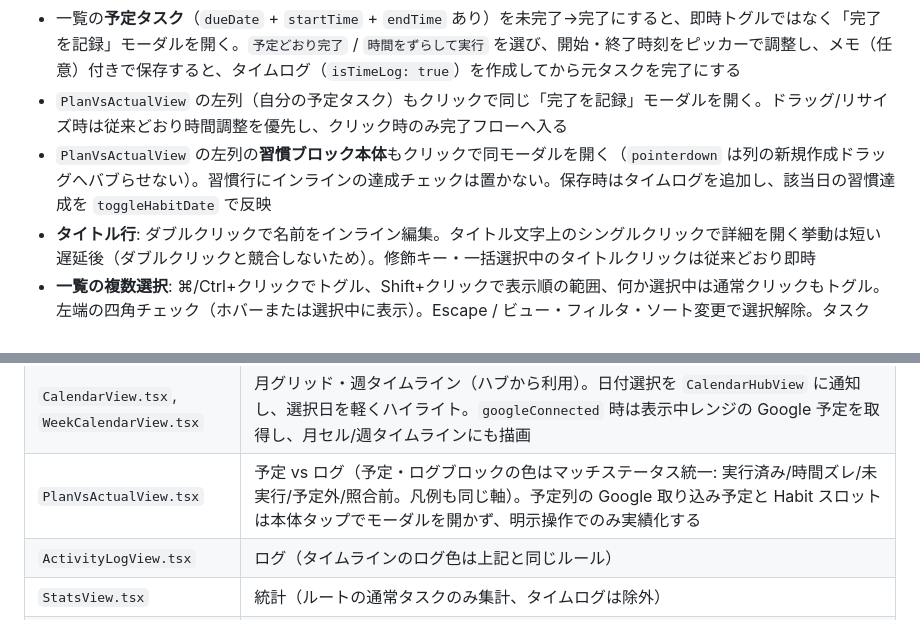
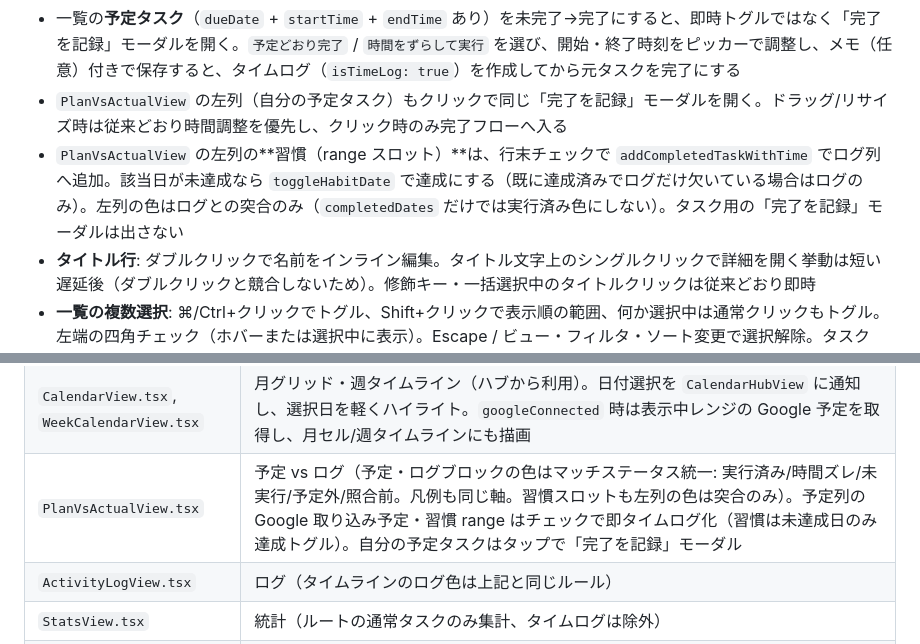
Before and after one commit to haruka08030/chronograma, a Markdown page: doc/CURSOR_CONTEXT.md, 2 parts joined by grey strips. Drawn GitHub-style.

Commit message:
Refine PlanVsActualView to improve habit tracking and task completion logging. Update left column behavior to log habit completion directly and adjust color coding for habit slots. Ensure task completion modal is only triggered for user tasks, enhancing user experience and clarity in task management.

```diff
--- a/doc/CURSOR_CONTEXT.md
+++ b/doc/CURSOR_CONTEXT.md
@@ -118,7 +118,7 @@
   はリスト用スクロール領域の**先頭**（未完了行の直下でタスク行より上）。確定は **⌘/Ctrl+Enter**（Enter のみでは追加しない）
 - 一覧の**予定タスク**（`dueDate` + `startTime` + `endTime` あり）を未完了→完了にすると、即時トグルではなく「完了を記録」モーダルを開く。`予定どおり完了` / `時間をずらして実行` を選び、開始・終了時刻をピッカーで調整し、メモ（任意）付きで保存すると、タイムログ（`isTimeLog: true`）を作成してから元タスクを完了にする
 - `PlanVsActualView` の左列（自分の予定タスク）もクリックで同じ「完了を記録」モーダルを開く。ドラッグ/リサイズ時は従来どおり時間調整を優先し、クリック時のみ完了フローへ入る
-- `PlanVsActualView` の左列の**習慣ブロック本体**もクリックで同モーダルを開く（`pointerdown` は列の新規作成ドラッグへバブらせない）。習慣行にインラインの達成チェックは置かない。保存時はタイムログを追加し、該当日の習慣達成を `toggleHabitDate` で反映
+- `PlanVsActualView` の左列の**習慣（range スロット）**は、行末チェックで `addCompletedTaskWithTime` でログ列へ追加。該当日が未達成なら `toggleHabitDate` で達成にする（既に達成済みでログだけ欠いている場合はログのみ）。左列の色はログとの突合のみ（`completedDates` だけでは実行済み色にしない）。タスク用の「完了を記録」モーダルは出さない
 - **タイトル行**: ダブルクリックで名前をインライン編集。タイトル文字上のシングルクリックで詳細を開く挙動は短い遅延後（ダブルクリックと競合しないため）。修飾キー・一括選択中のタイトルクリックは従来どおり即時
 - **一覧の複数選択**:
   ⌘/Ctrl+クリックでトグル、Shift+クリックで表示順の範囲、何か選択中は通常クリックもトグル。左端の四角チェック（ホバーまたは選択中に表示）。Escape
@@ -179,7 +179,7 @@
 | `CalendarDayPanel.tsx`                                  | 選択日の詳細パネル。タブで「予定 / ToDo」「ログ」を切替し、当日ログの合計時間を表示。`予定 / ToDo` タブには Google 取り込み予定（青系）も併記 |
 | `CalendarTaskDock.tsx`                                  | カレンダー下部のリスト別 ToDo（ネイティブ DnD で月セル・週タイムラインへドロップ可）         |
 | `CalendarView.tsx`, `WeekCalendarView.tsx`              | 月グリッド・週タイムライン（ハブから利用）。日付選択を `CalendarHubView` に通知し、選択日を軽くハイライト。`googleConnected` 時は表示中レンジの Google 予定を取得し、月セル/週タイムラインにも描画 |
-| `PlanVsActualView.tsx`                                  | 予定 vs ログ（予定・ログブロックの色はマッチステータス統一: 実行済み/時間ズレ/未実行/予定外/照合前。凡例も同じ軸）。予定列の Google 取り込み予定と Habit スロットは本体タップでモーダルを開かず、明示操作でのみ実績化する   |
+| `PlanVsActualView.tsx`                                  | 予定 vs ログ（予定・ログブロックの色はマッチステータス統一: 実行済み/時間ズレ/未実行/予定外/照合前。凡例も同じ軸。習慣スロットも左列の色は突合のみ）。予定列の Google 取り込み予定・習慣 range はチェックで即タイムログ化（習慣は未達成日のみ達成トグル）。自分の予定タスクはタップで「完了を記録」モーダル   |
 | `ActivityLogView.tsx`                                   | ログ（タイムラインのログ色は上記と同じルール）                                               |
 | `StatsView.tsx`                                         | 統計（ルートの通常タスクのみ集計、タイムログは除外）                                         |
 | `HabitsView.tsx`                                        | ダッシュボード型 UI（28日ヒートマップ / 週次スコア / 連続日数）＋習慣カード（週進捗リング・曜日トグル）。新規追加は「習慣を追加」で展開、既存はカードから編集・削除。時間指定は `none` / `fixed` / `range` の3モード。`fixed` は時刻のみ（幅なし）として保存され、`PlanVsActual` タイムラインには表示しない（`range` のみ表示）。週トグルでは「今日」の曜日ラベルと丸を強調表示。集計・曜日判定は `habitStats.ts`、フォーム検証は `habitDraft.ts` |
```
